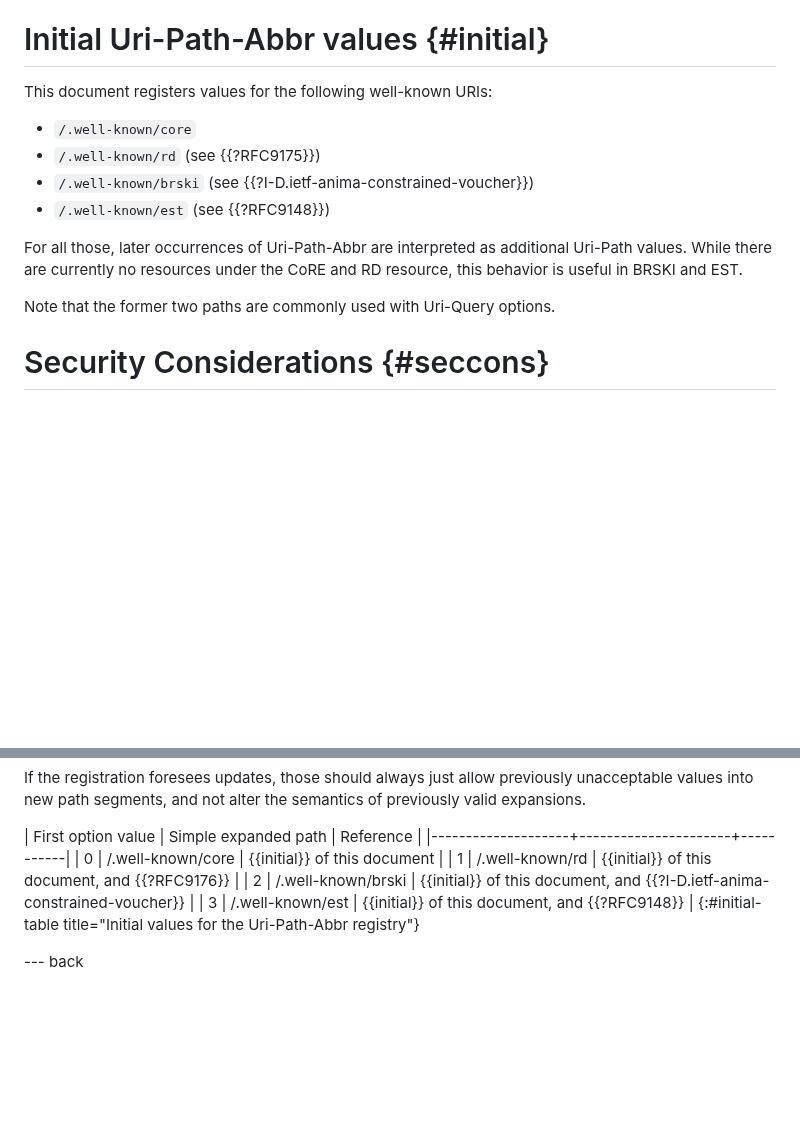
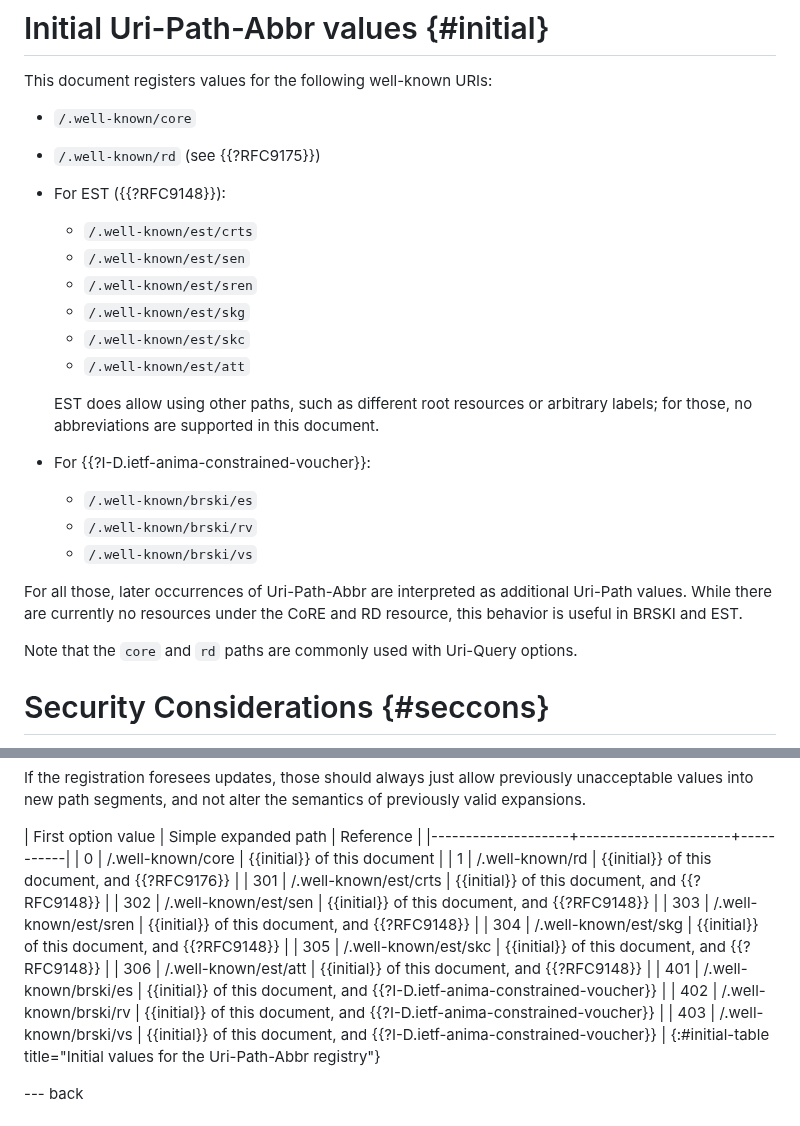
Before and after one commit to core-wg/uri-path-abbrev, a Markdown page: draft-amsuess-core-shopinc.md, 2 parts joined by grey strips. Rendered like a GitHub page; blank space fills up the shorter version.

Commit message:
EST, cBRSKI: Use per-resource numbers
See-Also: https://mailarchive.ietf.org/arch/msg/core/gAukByI9jpUkJeHHu1RW-jepoa0

```diff
--- a/draft-amsuess-core-shopinc.md
+++ b/draft-amsuess-core-shopinc.md
@@ -199,15 +199,27 @@ This document registers values for the following well-known URIs:
 
 * `/.well-known/core`
 * `/.well-known/rd` (see {{?RFC9175}})
-* `/.well-known/brski` (see {{?I-D.ietf-anima-constrained-voucher}})
-* `/.well-known/est` (see {{?RFC9148}})
+* For EST ({{?RFC9148}}):
+  * `/.well-known/est/crts`
+  * `/.well-known/est/sen`
+  * `/.well-known/est/sren`
+  * `/.well-known/est/skg`
+  * `/.well-known/est/skc`
+  * `/.well-known/est/att`
+
+  EST does allow using other paths, such as different root resources or arbitrary labels;
+  for those, no abbreviations are supported in this document.
+* For {{?I-D.ietf-anima-constrained-voucher}}:
+  * `/.well-known/brski/es`
+  * `/.well-known/brski/rv`
+  * `/.well-known/brski/vs`
 
 For all those,
 later occurrences of Uri-Path-Abbr are interpreted as additional Uri-Path values.
 While there are currently no resources under the CoRE and RD resource,
 this behavior is useful in BRSKI and EST.
 
-Note that the former two paths are commonly used with Uri-Query options.
+Note that the `core` and `rd` paths are commonly used with Uri-Query options.
 
 # Security Considerations {#seccons}
 
@@ -284,8 +296,15 @@ and not alter the semantics of previously valid expansions.
 |--------------------+----------------------+-----------|
 | 0                  | /.well-known/core    | {{initial}} of this document                         |
 | 1                  | /.well-known/rd      | {{initial}} of this document, and {{?RFC9176}}       |
-| 2                  | /.well-known/brski   | {{initial}} of this document, and {{?I-D.ietf-anima-constrained-voucher}}       |
-| 3                  | /.well-known/est     | {{initial}} of this document, and {{?RFC9148}}       |
+| 301                | /.well-known/est/crts  | {{initial}} of this document, and {{?RFC9148}}    |
+| 302                | /.well-known/est/sen   | {{initial}} of this document, and {{?RFC9148}}    |
+| 303                | /.well-known/est/sren  | {{initial}} of this document, and {{?RFC9148}}    |
+| 304                | /.well-known/est/skg   | {{initial}} of this document, and {{?RFC9148}}    |
+| 305                | /.well-known/est/skc   | {{initial}} of this document, and {{?RFC9148}}    |
+| 306                | /.well-known/est/att   | {{initial}} of this document, and {{?RFC9148}}    |
+| 401                | /.well-known/brski/es  | {{initial}} of this document, and {{?I-D.ietf-anima-constrained-voucher}}       |
+| 402                | /.well-known/brski/rv  | {{initial}} of this document, and {{?I-D.ietf-anima-constrained-voucher}}       |
+| 403                | /.well-known/brski/vs  | {{initial}} of this document, and {{?I-D.ietf-anima-constrained-voucher}}       |
 {:#initial-table title="Initial values for the Uri-Path-Abbr registry"}
 
 <!-- We could also say in prose to take them from there and list the numbers there, but it is useful for later registrant to have a ready-made template in the document that sets things up. -->
```
